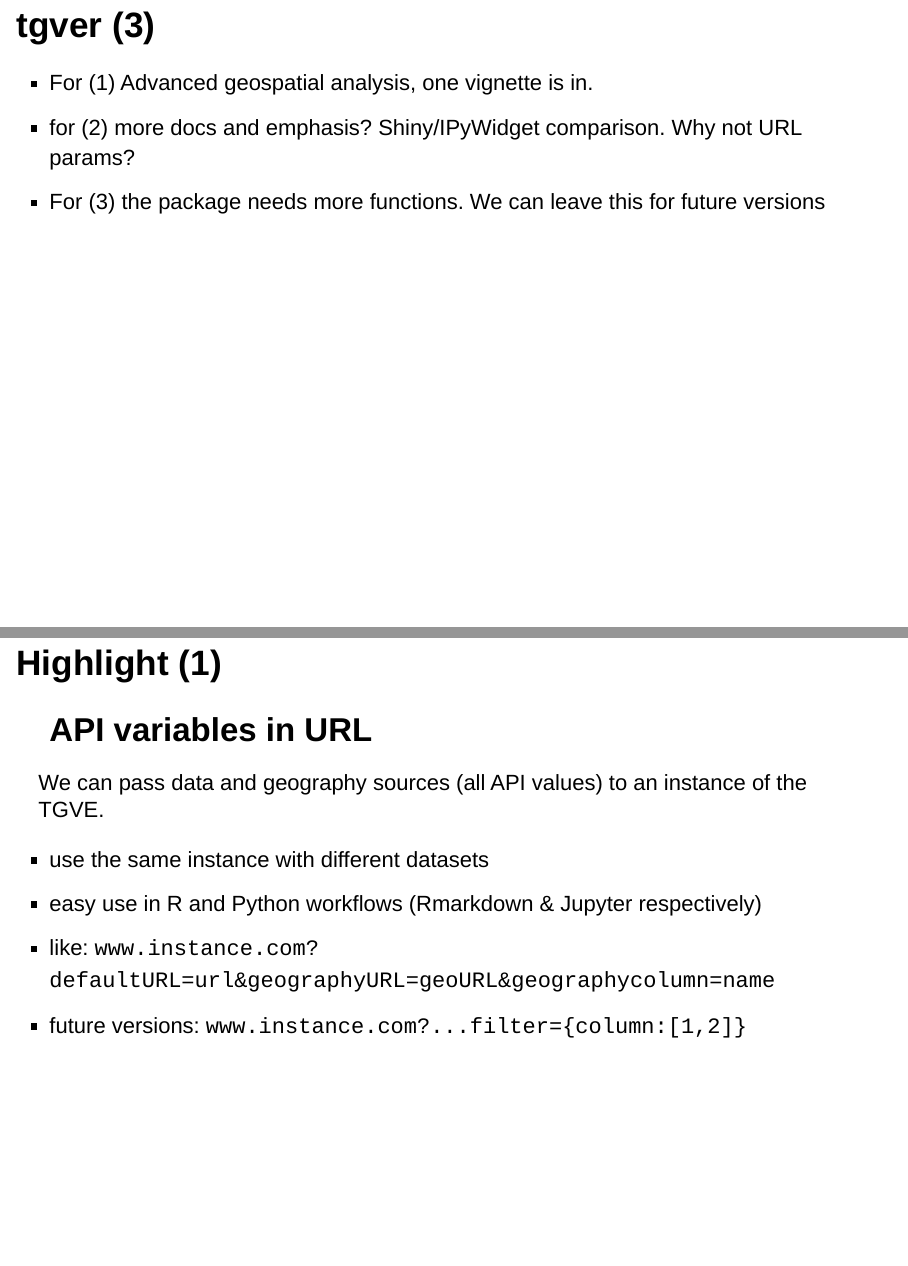
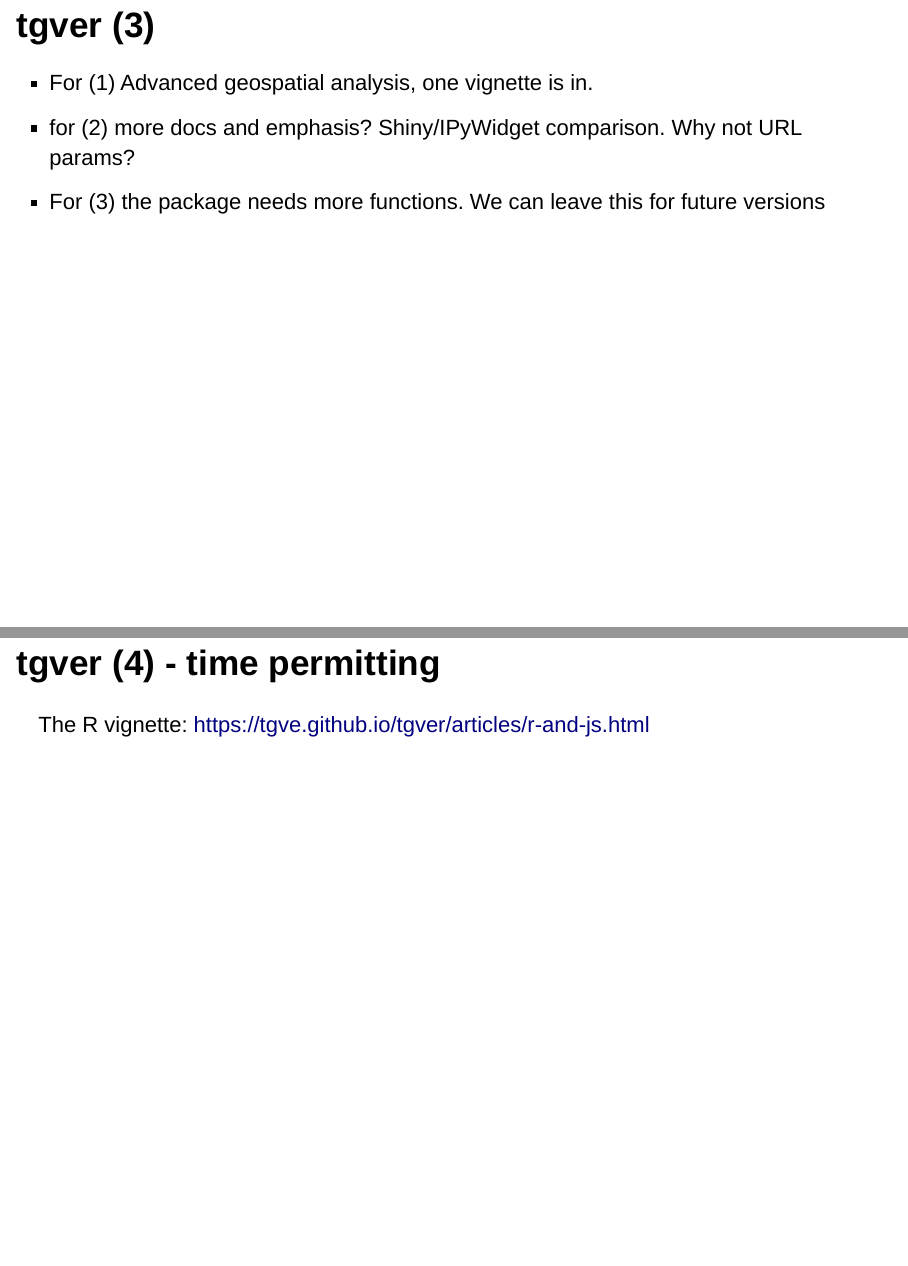
Before and after one commit to layik/layik.github.io, an R Markdown document (presentations/tgve-dec21/slides.Rmd): pages 11 and 12 of 21 before the commit and pages 11 and 12 of 22 after it, joined at a grey line. Rendered offline with R 4.5, knitr and Pandoc, with nearby package versions; drawn as Slidy slides in place of the format the file asks for.

Commit message:
slides++

```diff
--- a/presentations/tgve-dec21/slides.Rmd
+++ b/presentations/tgve-dec21/slides.Rmd
@@ -126,6 +126,10 @@ knitr::include_url("https://tgve.github.io/eatlas-template?defaultURL=https://ra
 - For (1) Advanced geospatial analysis, one vignette is in.
 - for (2) more docs and emphasis? Shiny/IPyWidget comparison. Why not URL params?
 - For (3) the package needs more functions. We can leave this for future versions
+
+# tgver (4) - time permitting
+
+The R vignette: https://tgve.github.io/tgver/articles/r-and-js.html
 
 # Highlight (1)
 
```
Also changed, not shown: presentations/tgve-dec21/slides.html.
